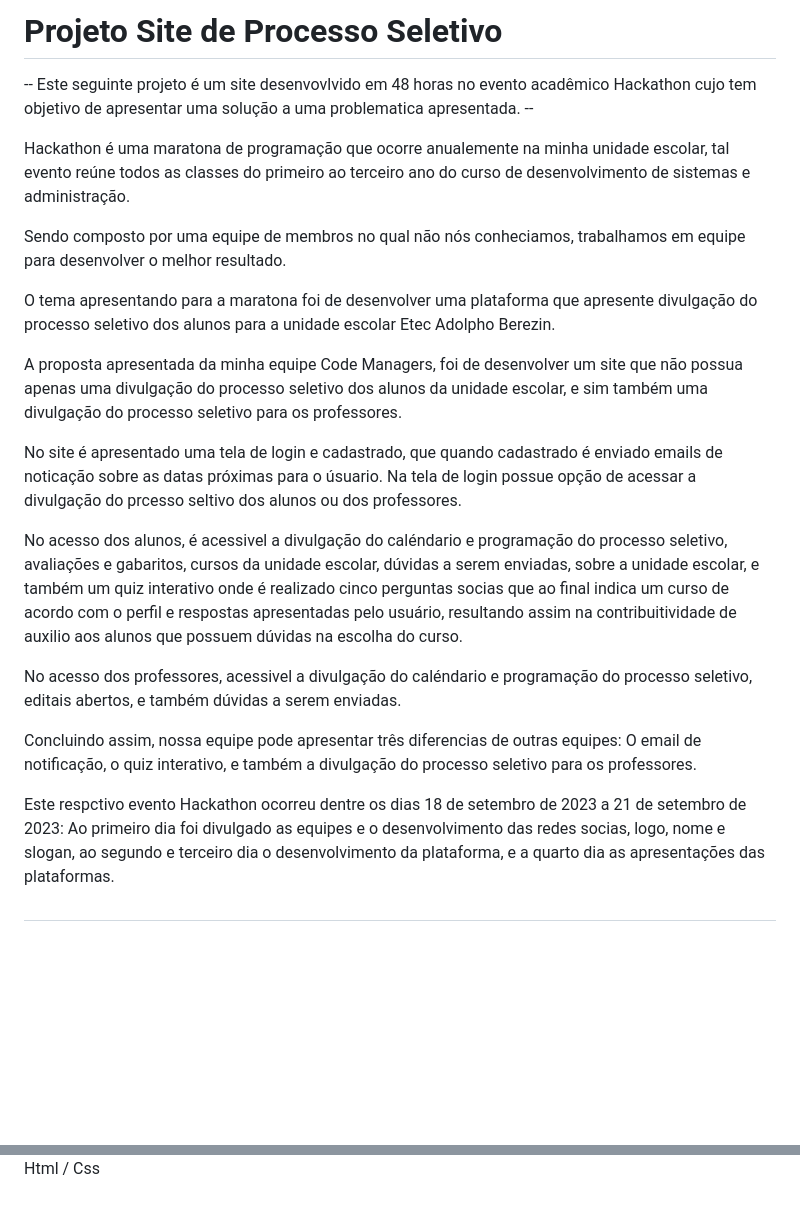
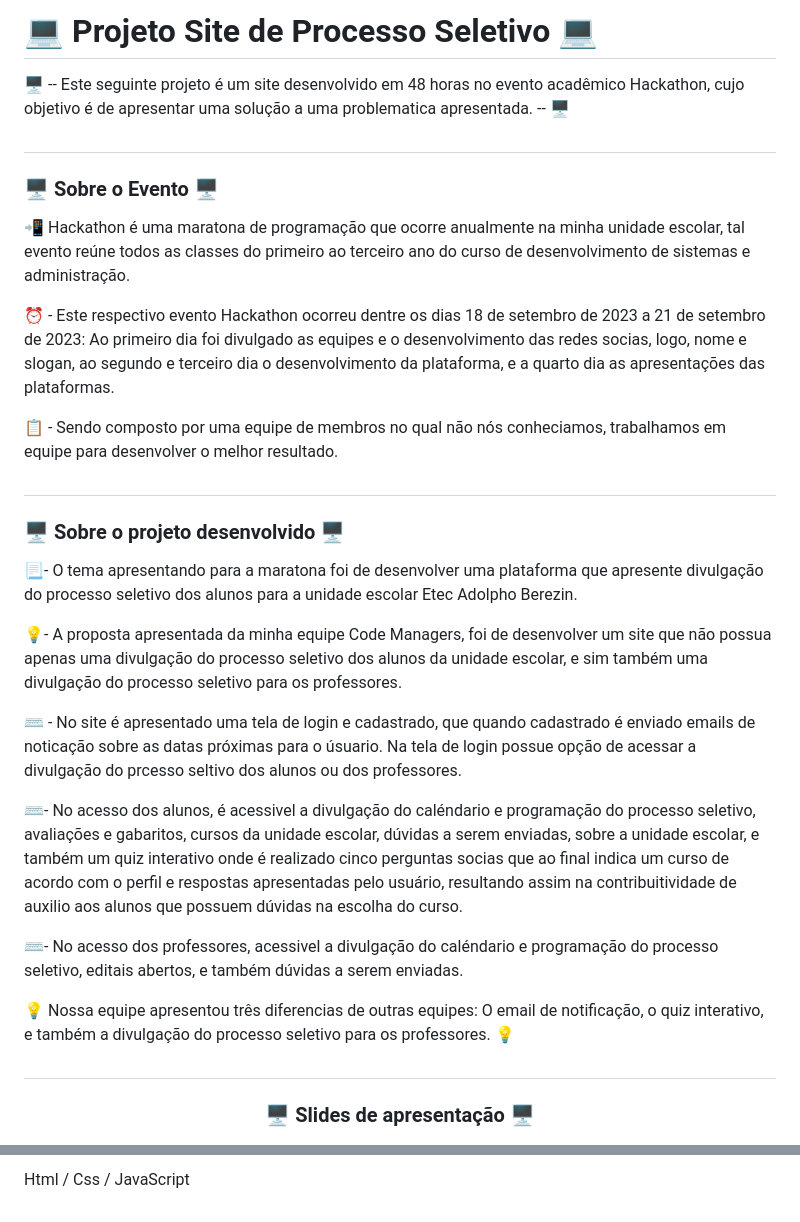
Before and after one commit to GuilhermeVideira/Projeto-Site-de-Processo-Seletivo, a Markdown page: README.md, 2 parts joined by grey strips. Drawn GitHub-style; blank space fills up the shorter version.

Commit message:
Projeto Site de Processo Seletivo

```diff
--- a/README.md
+++ b/README.md
@@ -1,28 +1,39 @@
-# Projeto Site de Processo Seletivo
--- Este seguinte projeto é um site desenvovlvido em 48 horas no evento acadêmico Hackathon cujo tem objetivo de apresentar uma solução a uma problematica apresentada. --
+# 💻 Projeto Site de Processo Seletivo 💻
+🖥  -- Este seguinte projeto é um site desenvolvido em 48 horas no evento acadêmico Hackathon, cujo objetivo é de apresentar uma solução a uma problematica apresentada. -- 🖥
 
-Hackathon é uma maratona de programação que ocorre anualemente na minha unidade escolar, tal evento reúne todos as classes do primeiro ao terceiro ano do curso de desenvolvimento de sistemas e administração.
+#
 
-Sendo composto por uma equipe de membros no qual não nós conheciamos, trabalhamos em equipe para desenvolver o melhor resultado.
+### 🖥  Sobre o Evento 🖥
 
-O tema apresentando para a maratona foi de desenvolver uma plataforma que apresente divulgação do processo seletivo dos alunos para a unidade escolar Etec Adolpho Berezin.
+📲 Hackathon é uma maratona de programação que ocorre anualmente na minha unidade escolar, tal evento reúne todos as classes do primeiro ao terceiro ano do curso de desenvolvimento de sistemas e administração.
 
-A proposta apresentada da minha equipe Code Managers, foi de desenvolver um site que não possua apenas uma divulgação do processo seletivo dos alunos da unidade escolar, e sim também uma divulgação do processo seletivo para os professores.
+⏰ - Este respectivo evento Hackathon ocorreu dentre os dias 18 de setembro de 2023 a 21 de setembro de 2023:
+Ao primeiro dia foi divulgado as equipes e o desenvolvimento das redes socias, logo, nome e slogan, ao segundo e terceiro dia o desenvolvimento da plataforma, e a quarto dia as apresentações das plataformas.
 
-No site é apresentado uma tela de login e cadastrado, que quando cadastrado é enviado emails de noticação sobre as datas próximas para o úsuario. Na tela de login possue opção de acessar a divulgação do prcesso seltivo dos alunos ou dos professores.
+📋 - Sendo composto por uma equipe de membros no qual não nós conheciamos, trabalhamos em equipe para desenvolver o melhor resultado.
 
-No acesso dos alunos, é acessivel a divulgação do caléndario e programação do processo seletivo, avaliações e gabaritos, cursos da unidade escolar, dúvidas a serem enviadas, sobre a unidade escolar, e também um quiz interativo onde é realizado cinco perguntas socias que ao final indica um curso de acordo com o perfil e respostas apresentadas pelo usuário, resultando assim na contribuitividade de auxilio aos alunos que possuem dúvidas na escolha do curso.
+#
 
-No acesso dos professores, acessivel a divulgação do caléndario e programação do processo seletivo, editais abertos, e também dúvidas a serem enviadas.
+### 🖥 Sobre o projeto desenvolvido 🖥
 
-Concluindo assim, nossa equipe pode apresentar três diferencias de outras equipes: O email de notificação, o quiz interativo, e também a divulgação do processo seletivo para os professores.
+📃- O tema apresentando para a maratona foi de desenvolver uma plataforma que apresente divulgação do processo seletivo dos alunos para a unidade escolar Etec Adolpho Berezin.
 
-Este respctivo evento Hackathon ocorreu dentre os dias 18 de setembro de 2023 a 21 de setembro de 2023:
-Ao primeiro dia foi divulgado as equipes e o desenvolvimento das redes socias, logo, nome e slogan, ao segundo e terceiro dia o desenvolvimento da plataforma, e a quarto dia as apresentações das plataformas.
+💡- A proposta apresentada da minha equipe Code Managers, foi de desenvolver um site que não possua apenas uma divulgação do processo seletivo dos alunos da unidade escolar, e sim também uma divulgação do processo seletivo para os professores.
+
+⌨️ - No site é apresentado uma tela de login e cadastrado, que quando cadastrado é enviado emails de noticação sobre as datas próximas para o úsuario. Na tela de login possue opção de acessar a divulgação do prcesso seltivo dos alunos ou dos professores.
+
+⌨️- No acesso dos alunos, é acessivel a divulgação do caléndario e programação do processo seletivo, avaliações e gabaritos, cursos da unidade escolar, dúvidas a serem enviadas, sobre a unidade escolar, e também um quiz interativo onde é realizado cinco perguntas socias que ao final indica um curso de acordo com o perfil e respostas apresentadas pelo usuário, resultando assim na contribuitividade de auxilio aos alunos que possuem dúvidas na escolha do curso.
+
+⌨️- No acesso dos professores, acessivel a divulgação do caléndario e programação do processo seletivo, editais abertos, e também dúvidas a serem enviadas.
+
+💡 Nossa equipe apresentou três diferencias de outras equipes: O email de notificação, o quiz interativo, e também a divulgação do processo seletivo para os professores. 💡
 
 #
 
 <center>
+
+ ### 🖥 Slides de apresentação 🖥
+
 <img align="center" alt="Imagem do Slide 01" src="https://github.com/GuilhermeVideira/Projeto-Site-de-Processo-Seletivo/blob/main/Imagens%20dos%20Slides/Slide%2001.jpeg?raw=true" />
 <img align="center" alt="Imagem do Slide 02" src="https://github.com/GuilhermeVideira/Projeto-Site-de-Processo-Seletivo/blob/main/Imagens%20dos%20Slides/Slide%2002.jpeg?raw=true" />
 <img align="center" alt="Imagem do Slide 03" src="https://github.com/GuilhermeVideira/Projeto-Site-de-Processo-Seletivo/blob/main/Imagens%20dos%20Slides/Slide%2003.jpeg?raw=true" />
@@ -45,2 +55,2 @@ Ao primeiro dia foi divulgado as equipes e o desenvolvimento das redes socias, l
 
- Html / Css
+Html / Css / JavaScript
```
Also changed, not shown: other parts of README.md (+1 -2 lines).
